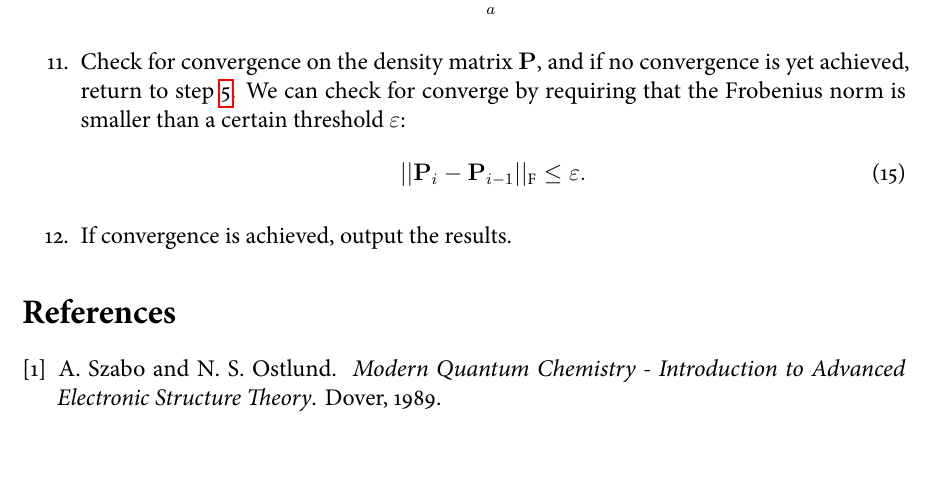
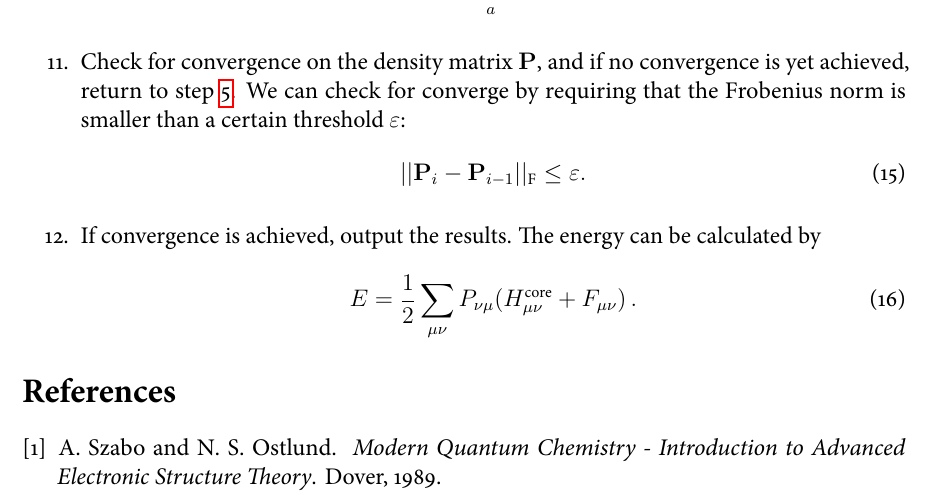
Before and after one commit to tmhuysen/hf, a LaTeX document (docs/hartree-fock.tex): part of page 3 of 3, cut so that both start at the same text, the shorter picture padded with empty space. The pictures show the PDF file docs/hartree-fock.pdf that the author committed with the source.

Commit message:
Added formula for energy calculation;

```diff
--- a/docs/hartree-fock.tex
+++ b/docs/hartree-fock.tex
@@ -98,7 +98,10 @@
             ||\vb{P}_i - \vb{P}_{i-1}||_\text{F} \leq \varepsilon .
         \end{equation}
 
-        \item If convergence is achieved, output the results.
+        \item If convergence is achieved, output the results. The energy can be calculated by
+        \begin{equation}
+            E = \frac{1}{2} \sum_{\mu \nu} P_{\nu \mu} (H^\text{core}_{\mu \nu} + F_{\mu \nu}) \thinspace .
+        \end{equation}
     \end{enumerate}
 
 
```
Also changed, not shown: docs/hartree-fock.pdf.
